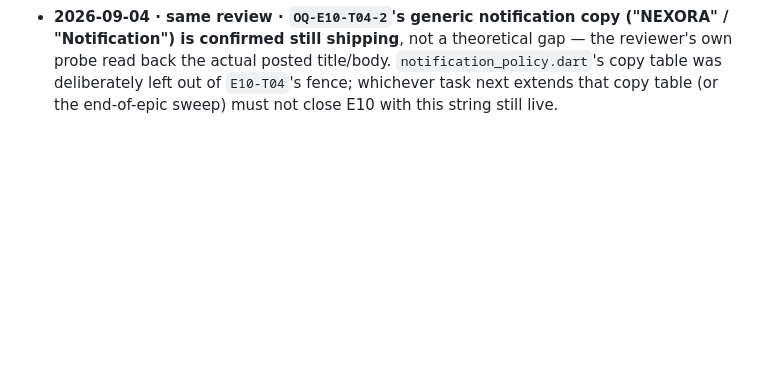
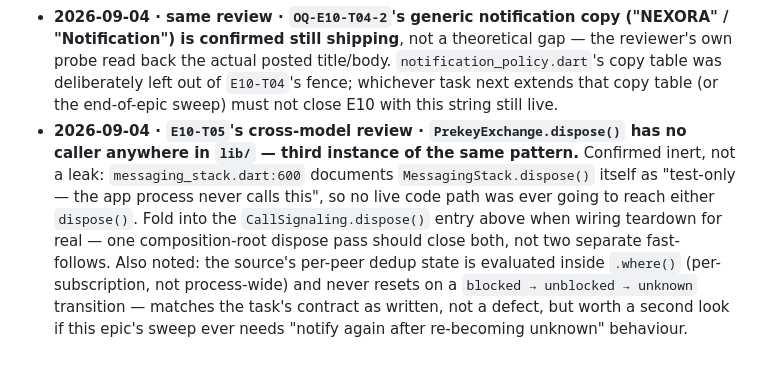
Before and after one commit to SHAJED99/nexora, a Markdown page: epics/E10-notifications-background/tracker.md, the part around the change. GitHub-like rendering; blank space fills up the shorter version.

Commit message:
docs(E10): T05 merged and cross-model reviewed, 3rd carried-forward observation recorded

```diff
--- a/epics/E10-notifications-background/tracker.md
+++ b/epics/E10-notifications-background/tracker.md
@@ -198,3 +198,16 @@ rather than presented as approved design.
   title/body. `notification_policy.dart`'s copy table was deliberately left
   out of `E10-T04`'s fence; whichever task next extends that copy table (or
   the end-of-epic sweep) must not close E10 with this string still live.
+- **2026-09-04 · `E10-T05`'s cross-model review · `PrekeyExchange.dispose()`
+  has no caller anywhere in `lib/` — third instance of the same pattern.**
+  Confirmed inert, not a leak: `messaging_stack.dart:600` documents
+  `MessagingStack.dispose()` itself as "test-only — the app process never
+  calls this", so no live code path was ever going to reach either
+  `dispose()`. Fold into the `CallSignaling.dispose()` entry above when
+  wiring teardown for real — one composition-root dispose pass should close
+  both, not two separate fast-follows. Also noted: the source's per-peer
+  dedup state is evaluated inside `.where()` (per-subscription, not
+  process-wide) and never resets on a `blocked → unblocked → unknown`
+  transition — matches the task's contract as written, not a defect, but
+  worth a second look if this epic's sweep ever needs "notify again after
+  re-becoming unknown" behaviour.
```
Also changed, not shown: 1 other file.
